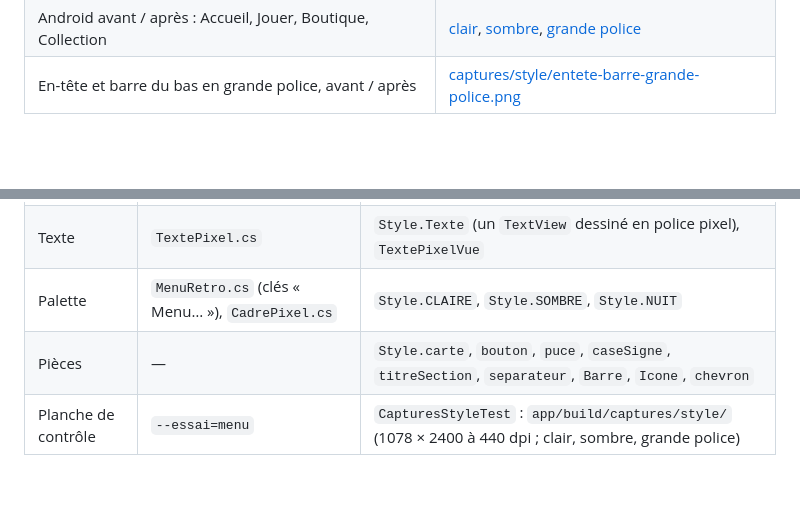
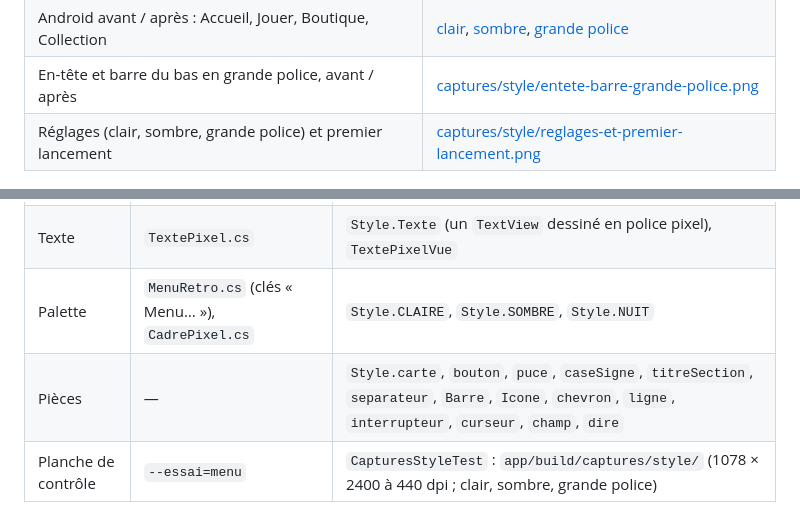
Before and after one commit to EveCrystali/Compagnon, a Markdown page: docs/STYLE.md, 2 parts joined by grey strips. GitHub-like rendering; blank space fills up the shorter version.

```diff
--- a/docs/STYLE.md
+++ b/docs/STYLE.md
@@ -13,6 +13,7 @@ les mesure et les écrit. Toute interface nouvelle s'y tient ; tout écart se di
 | Le jeu d'icônes (1×, à l'écran, dessin fin) | [captures/style/icones.png](captures/style/icones.png) |
 | Android avant / après : Accueil, Jouer, Boutique, Collection | [clair](captures/style/avant-apres-clair.png), [sombre](captures/style/avant-apres-sombre.png), [grande police](captures/style/avant-apres-grande-police.png) |
 | En-tête et barre du bas en grande police, avant / après | [captures/style/entete-barre-grande-police.png](captures/style/entete-barre-grande-police.png) |
+| Réglages (clair, sombre, grande police) et premier lancement | [captures/style/reglages-et-premier-lancement.png](captures/style/reglages-et-premier-lancement.png) |
 
 ![La planche du guide, en clair](captures/style/planche-clair.png)
 
@@ -204,7 +222,7 @@ python3 outils/sprites/icones.py      # planche de contrôle : outils/sprites/pl
 | Cadre | `CadrePixel.cs`, `MenuRetro.xaml` | `Style.Cadre` (`plein`, `fin`, `plat`, `pointille`), `CadrePixel.java` sous la scène |
 | Texte | `TextePixel.cs` | `Style.Texte` (un `TextView` dessiné en police pixel), `TextePixelVue` |
 | Palette | `MenuRetro.cs` (clés « Menu… »), `CadrePixel.cs` | `Style.CLAIRE`, `Style.SOMBRE`, `Style.NUIT` |
-| Pièces | — | `Style.carte`, `bouton`, `puce`, `caseSigne`, `titreSection`, `separateur`, `Barre`, `Icone`, `chevron` |
+| Pièces | — | `Style.carte`, `bouton`, `puce`, `caseSigne`, `titreSection`, `separateur`, `Barre`, `Icone`, `chevron`, `ligne`, `interrupteur`, `curseur`, `champ`, `dire` |
 | Planche de contrôle | `--essai=menu` | `CapturesStyleTest` : `app/build/captures/style/` (1078 × 2400 à 440 dpi ; clair, sombre, grande police) |
 
 Sur le téléphone, on ne crée plus de fond arrondi (`GradientDrawable`, `Ui.arrondi`), plus d'ombre du système
```
Also changed, not shown: other parts of docs/STYLE.md (+21 -4 lines), docs/ETAT.md (+5 -3 lines), docs/captures/style/avant-apres-clair.png, docs/captures/style/avant-apres-grande-police.png, 8 other files.
